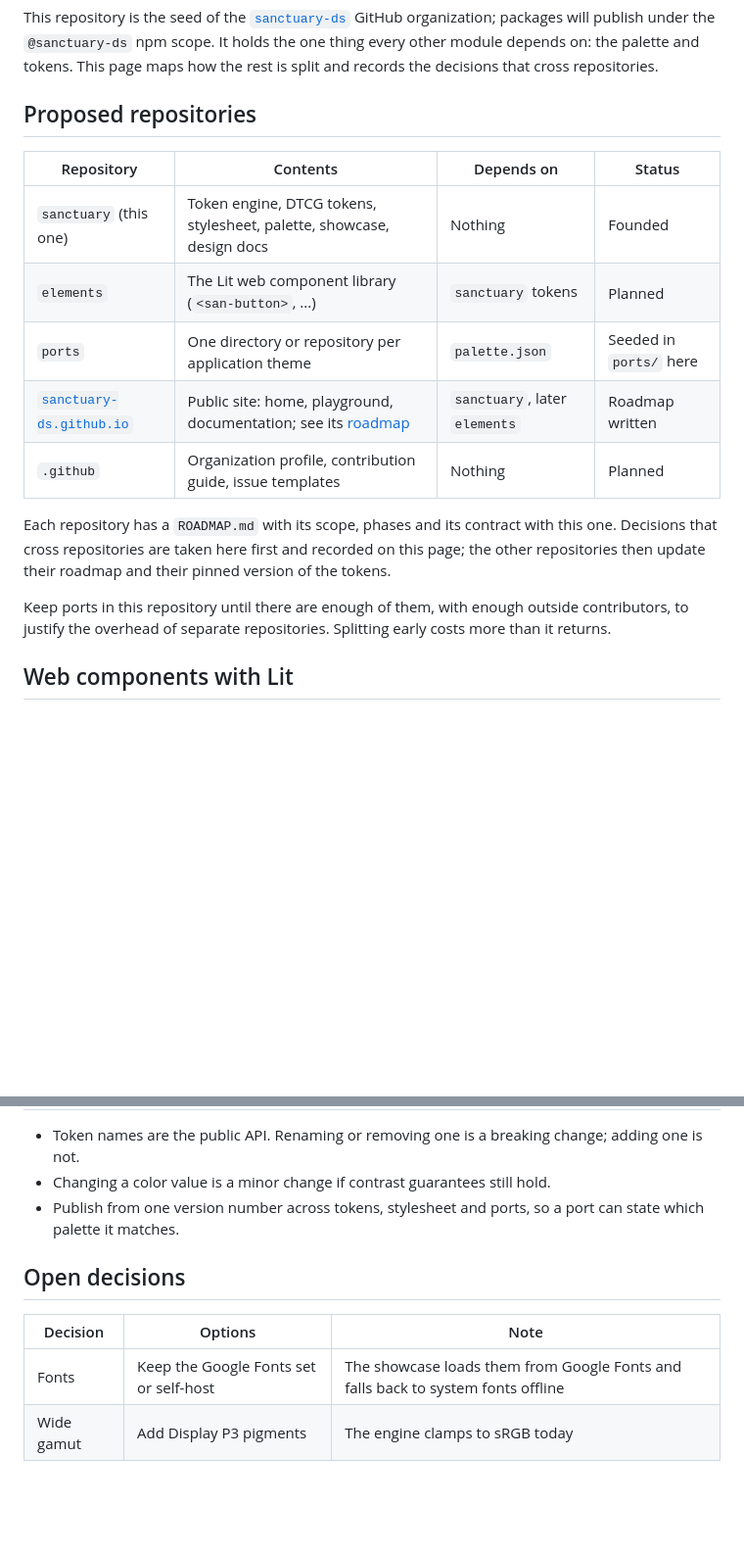
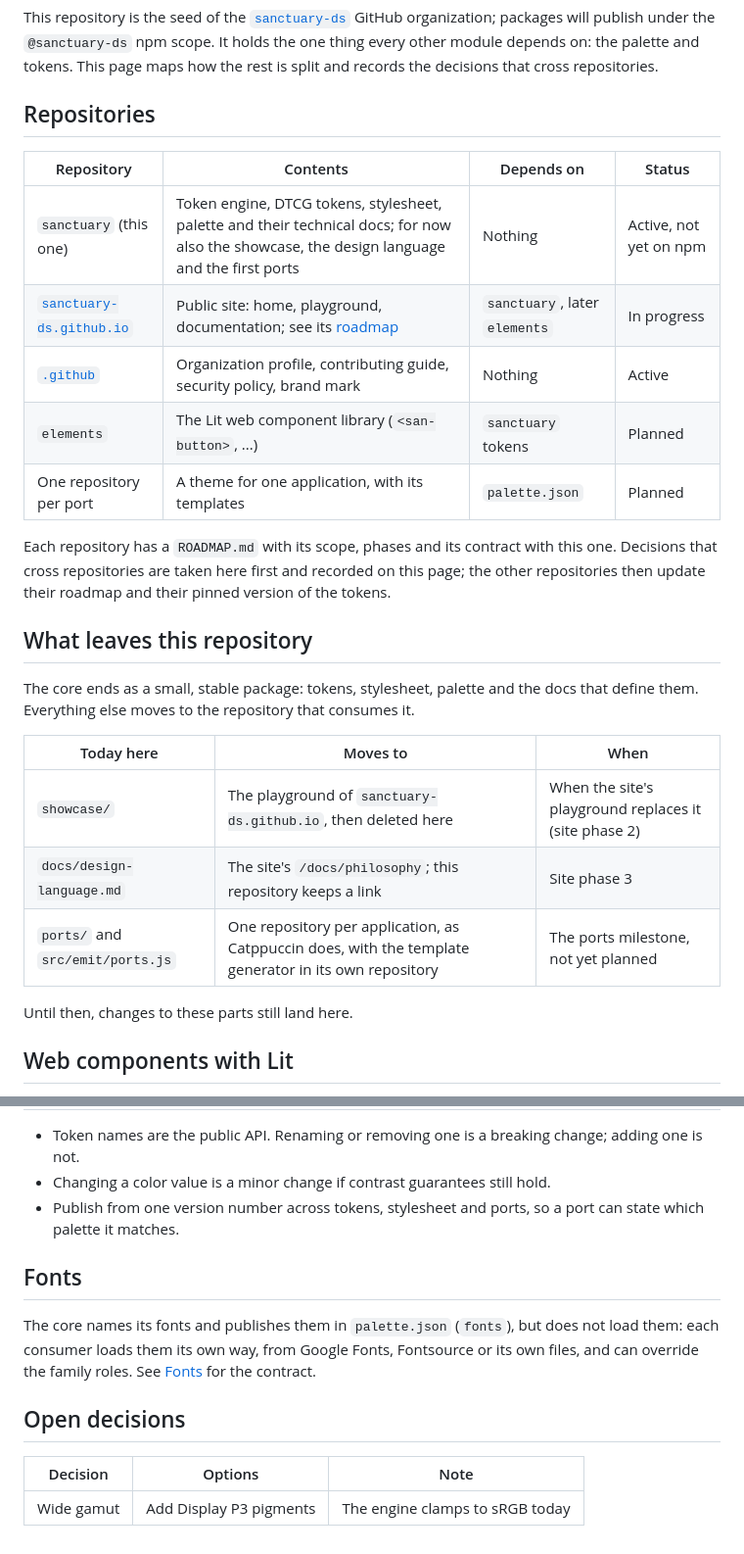
Before and after one commit to sanctuary-ds/sanctuary, a Markdown page: docs/ecosystem.md, 2 parts joined by grey strips. Shown at 98% size. GitHub-like rendering; blank space fills up the shorter version.

Commit message:
docs(ecosystem): map the repositories and what leaves the core
The repository table now shows the real state of each repository, records that the showcase, the design language and the ports move out of the core and when, and replaces the open font decision with the contract: the core names fonts, consumers load them.

```diff
--- a/docs/ecosystem.md
+++ b/docs/ecosystem.md
@@ -2,19 +2,29 @@
 
 This repository is the seed of the [`sanctuary-ds`](https://github.com/sanctuary-ds) GitHub organization; packages will publish under the `@sanctuary-ds` npm scope. It holds the one thing every other module depends on: the palette and tokens. This page maps how the rest is split and records the decisions that cross repositories.
 
-## Proposed repositories
+## Repositories
 
 | Repository | Contents | Depends on | Status |
 |------------|----------|-----------|--------|
-| `sanctuary` (this one) | Token engine, DTCG tokens, stylesheet, palette, showcase, design docs | Nothing | Founded |
+| `sanctuary` (this one) | Token engine, DTCG tokens, stylesheet, palette and their technical docs; for now also the showcase, the design language and the first ports | Nothing | Active, not yet on npm |
+| [`sanctuary-ds.github.io`](https://github.com/sanctuary-ds/sanctuary-ds.github.io) | Public site: home, playground, documentation; see its [roadmap](https://github.com/sanctuary-ds/sanctuary-ds.github.io/blob/main/ROADMAP.md) | `sanctuary`, later `elements` | In progress |
+| [`.github`](https://github.com/sanctuary-ds/.github) | Organization profile, contributing guide, security policy, brand mark | Nothing | Active |
 | `elements` | The Lit web component library (`<san-button>`, ...) | `sanctuary` tokens | Planned |
-| `ports` | One directory or repository per application theme | `palette.json` | Seeded in `ports/` here |
-| [`sanctuary-ds.github.io`](https://github.com/sanctuary-ds/sanctuary-ds.github.io) | Public site: home, playground, documentation; see its [roadmap](https://github.com/sanctuary-ds/sanctuary-ds.github.io/blob/main/ROADMAP.md) | `sanctuary`, later `elements` | Roadmap written |
-| `.github` | Organization profile, contribution guide, issue templates | Nothing | Planned |
+| One repository per port | A theme for one application, with its templates | `palette.json` | Planned |
 
 Each repository has a `ROADMAP.md` with its scope, phases and its contract with this one. Decisions that cross repositories are taken here first and recorded on this page; the other repositories then update their roadmap and their pinned version of the tokens.
 
-Keep ports in this repository until there are enough of them, with enough outside contributors, to justify the overhead of separate repositories. Splitting early costs more than it returns.
+## What leaves this repository
+
+The core ends as a small, stable package: tokens, stylesheet, palette and the docs that define them. Everything else moves to the repository that consumes it.
+
+| Today here | Moves to | When |
+|------------|----------|------|
+| `showcase/` | The playground of `sanctuary-ds.github.io`, then deleted here | When the site's playground replaces it (site phase 2) |
+| `docs/design-language.md` | The site's `/docs/philosophy`; this repository keeps a link | Site phase 3 |
+| `ports/` and `src/emit/ports.js` | One repository per application, as Catppuccin does, with the template generator in its own repository | The ports milestone, not yet planned |
+
+Until then, changes to these parts still land here.
 
 ## Web components with Lit
 
@@ -72,9 +82,12 @@ Candidates: foot, WezTerm, tmux, Zellij, Neovim, Rofi, Dunst, Starship, btop, Fi
 - Changing a color value is a minor change if contrast guarantees still hold.
 - Publish from one version number across tokens, stylesheet and ports, so a port can state which palette it matches.
 
+## Fonts
+
+The core names its fonts and publishes them in `palette.json` (`fonts`), but does not load them: each consumer loads them its own way, from Google Fonts, Fontsource or its own files, and can override the family roles. See [Fonts](tokens.md#fonts) for the contract.
+
 ## Open decisions
 
 | Decision | Options | Note |
 |----------|---------|------|
-| Fonts | Keep the Google Fonts set or self-host | The showcase loads them from Google Fonts and falls back to system fonts offline |
 | Wide gamut | Add Display P3 pigments | The engine clamps to sRGB today |
```
